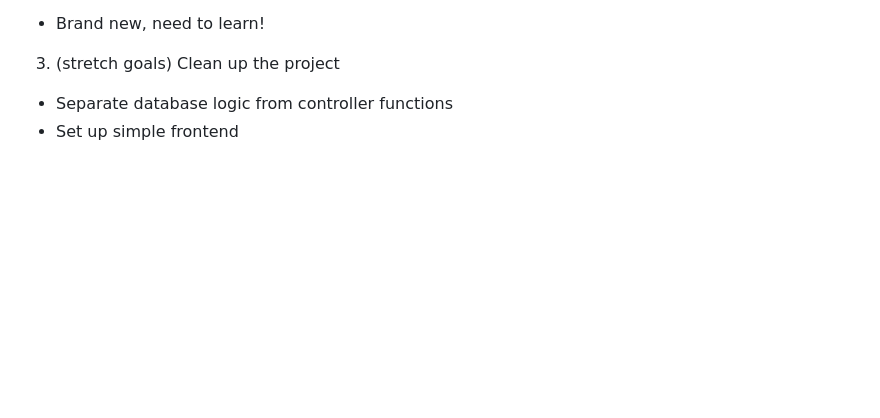
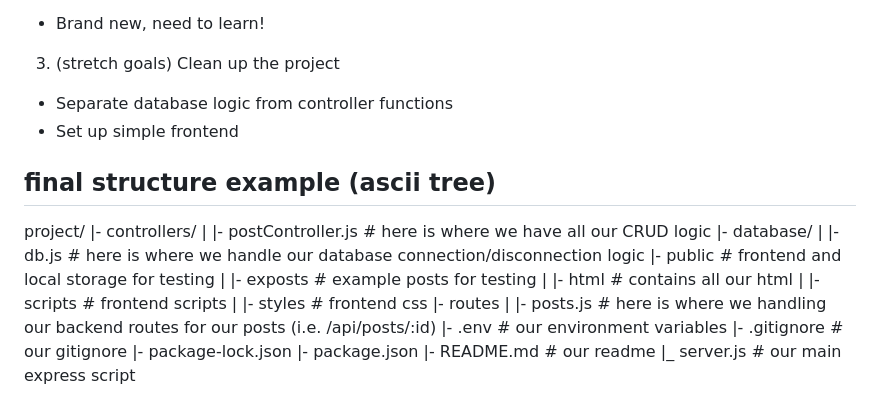
Before and after one commit to cescosgames/blogging-platform-api, a Markdown page: README.md, the part around the change. Rendered like a GitHub page; blank space fills up the shorter version.

```diff
--- a/README.md
+++ b/README.md
@@ -108,3 +108,23 @@ closes with signals processed in server.js.
 3. (stretch goals) Clean up the project
 - Separate database logic from controller functions
 - Set up simple frontend
+
+## final structure example (ascii tree)
+project/
+|- controllers/
+|   |- postController.js # here is where we have all our CRUD logic
+|- database/
+|   |- db.js # here is where we handle our database connection/disconnection logic
+|- public # frontend and local storage for testing
+|   |- exposts # example posts for testing
+|   |- html # contains all our html
+|   |- scripts # frontend scripts
+|   |- styles # frontend css
+|- routes
+|   |- posts.js # here is where we handling our backend routes for our posts (i.e. /api/posts/:id)
+|- .env # our environment variables
+|- .gitignore # our gitignore
+|- package-lock.json
+|- package.json
+|- README.md # our readme
+|_ server.js # our main express script
```
